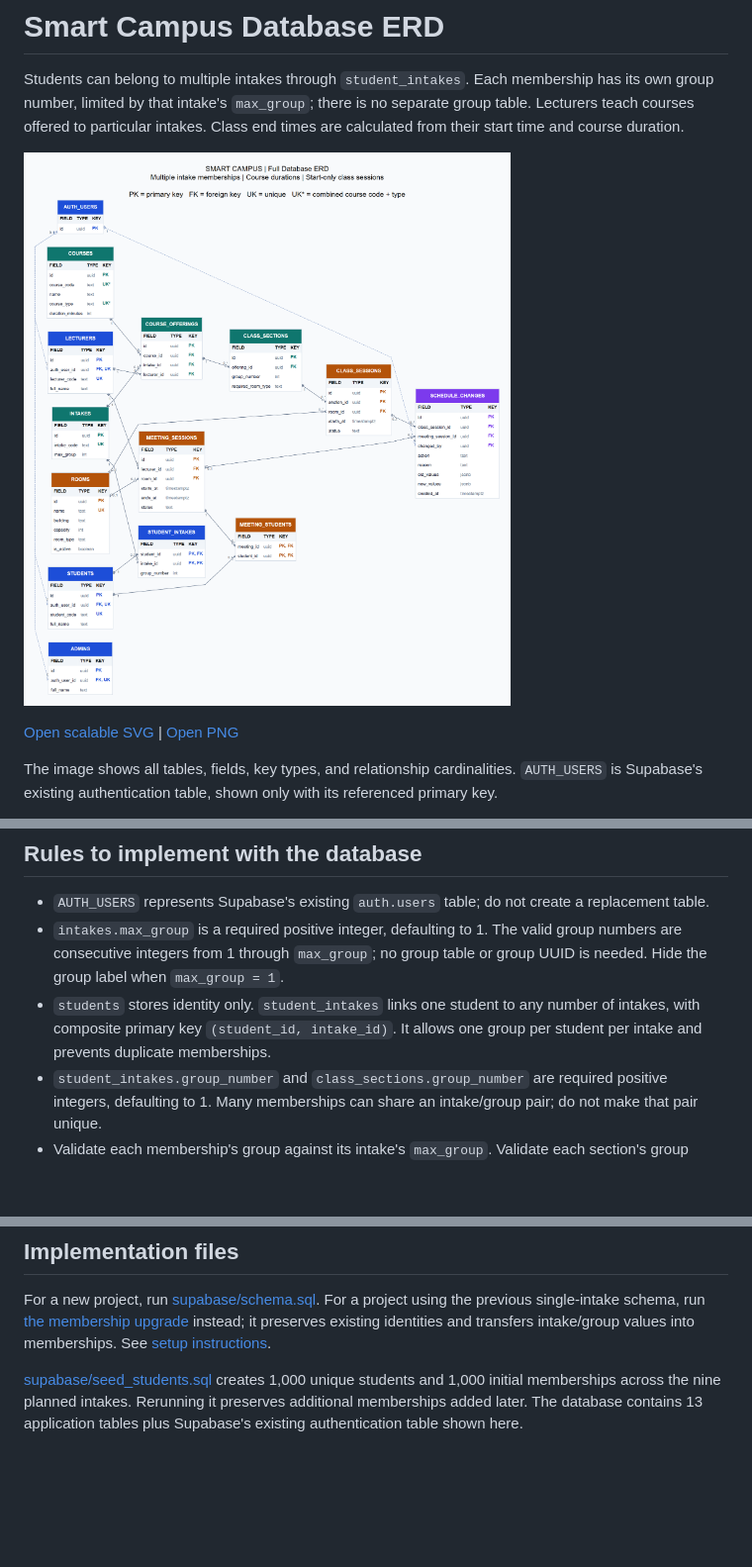
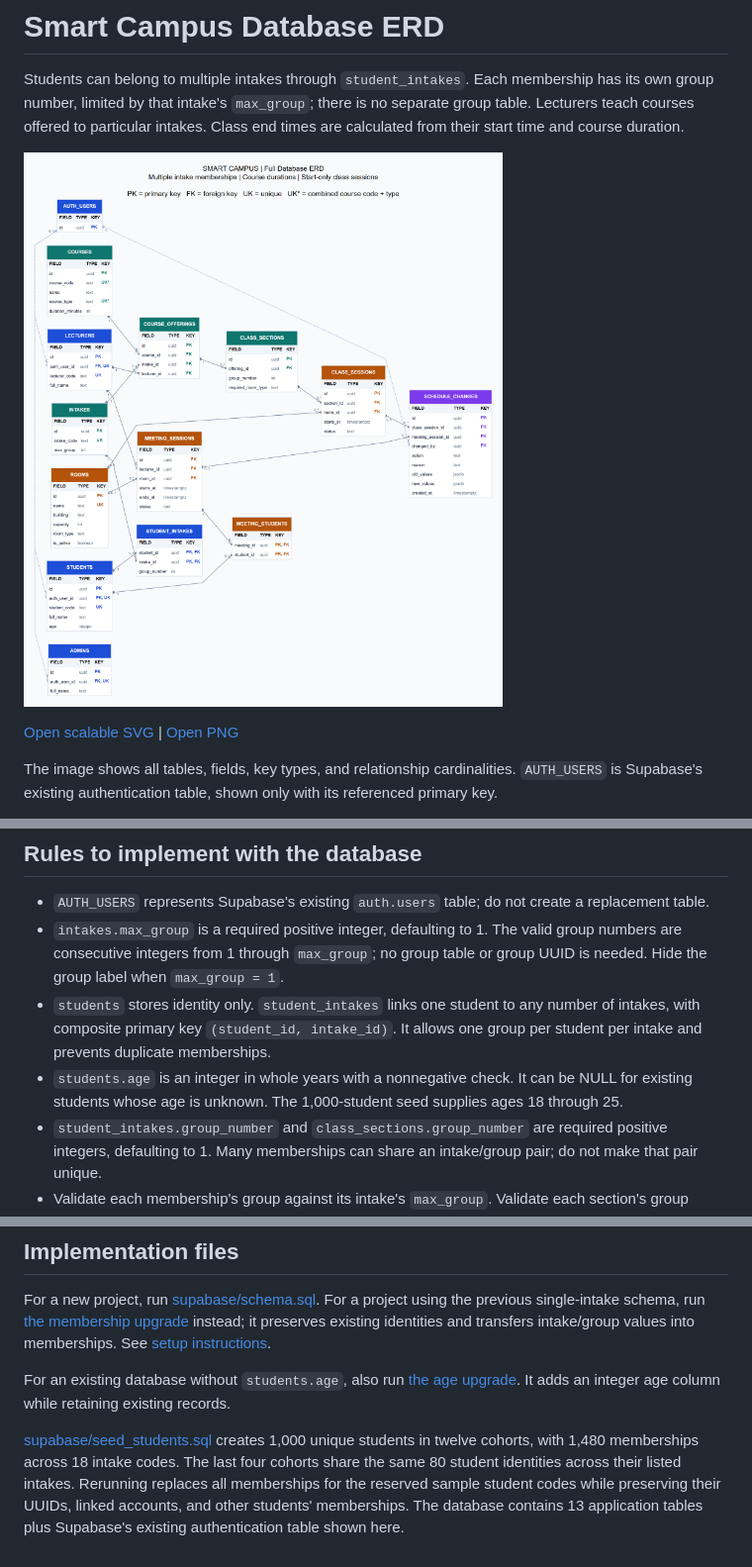
Before and after one commit to HaydenCocoa/Hackathon-67-hairloss-SClass, a Markdown page: ERD.md, 3 parts joined by grey strips. Shown at 99% size. Drawn GitHub-style; pictures changed too: docs/database-erd.png; blank space fills up the shorter version.

```diff
--- a/ERD.md
+++ b/ERD.md
@@ -128,6 +129,7 @@ erDiagram
 - `AUTH_USERS` represents Supabase's existing `auth.users` table; do not create a replacement table.
 - `intakes.max_group` is a required positive integer, defaulting to 1. The valid group numbers are consecutive integers from 1 through `max_group`; no group table or group UUID is needed. Hide the group label when `max_group = 1`.
 - `students` stores identity only. `student_intakes` links one student to any number of intakes, with composite primary key `(student_id, intake_id)`. It allows one group per student per intake and prevents duplicate memberships.
+- `students.age` is an integer in whole years with a nonnegative check. It can be NULL for existing students whose age is unknown. The 1,000-student seed supplies ages 18 through 25.
 - `student_intakes.group_number` and `class_sections.group_number` are required positive integers, defaulting to 1. Many memberships can share an intake/group pair; do not make that pair unique.
 - Validate each membership's group against its intake's `max_group`. Validate each section's group against the intake reached through its course offering. Use database triggers or protected transactional operations for these cross-table rules, including changes to intake/offering references.
 - Reject reductions of `max_group` that would invalidate existing memberships or class sections. Validation must also handle concurrent changes, using a consistent locking strategy across intake updates and membership changes. A row-level `CHECK` alone cannot enforce a range stored in another table.
@@ -172,4 +174,6 @@ Implementation references: [PostgreSQL cross-table constraint limitations](https
 
 For a new project, run [supabase/schema.sql](supabase/schema.sql). For a project using the previous single-intake schema, run [the membership upgrade](supabase/migrations/202611080001_student_intake_memberships.sql) instead; it preserves existing identities and transfers intake/group values into memberships. See [setup instructions](supabase/README.md).
 
-[supabase/seed_students.sql](supabase/seed_students.sql) creates 1,000 unique students and 1,000 initial memberships across the nine planned intakes. Rerunning it preserves additional memberships added later. The database contains 13 application tables plus Supabase's existing authentication table shown here.
+For an existing database without `students.age`, also run [the age upgrade](supabase/migrations/202611080002_student_age.sql). It adds an integer age column while retaining existing records.
+
+[supabase/seed_students.sql](supabase/seed_students.sql) creates 1,000 unique students in twelve cohorts, with 1,480 memberships across 18 intake codes. The last four cohorts share the same 80 student identities across their listed intakes. Rerunning replaces all memberships for the reserved sample student codes while preserving their UUIDs, linked accounts, and other students' memberships. The database contains 13 application tables plus Supabase's existing authentication table shown here.
```
Also changed, not shown: other parts of ERD.md (+1 -0 lines), DB_Script.md (+2 -0 lines), supabase/README.md (+33 -14 lines), 8 other files.
